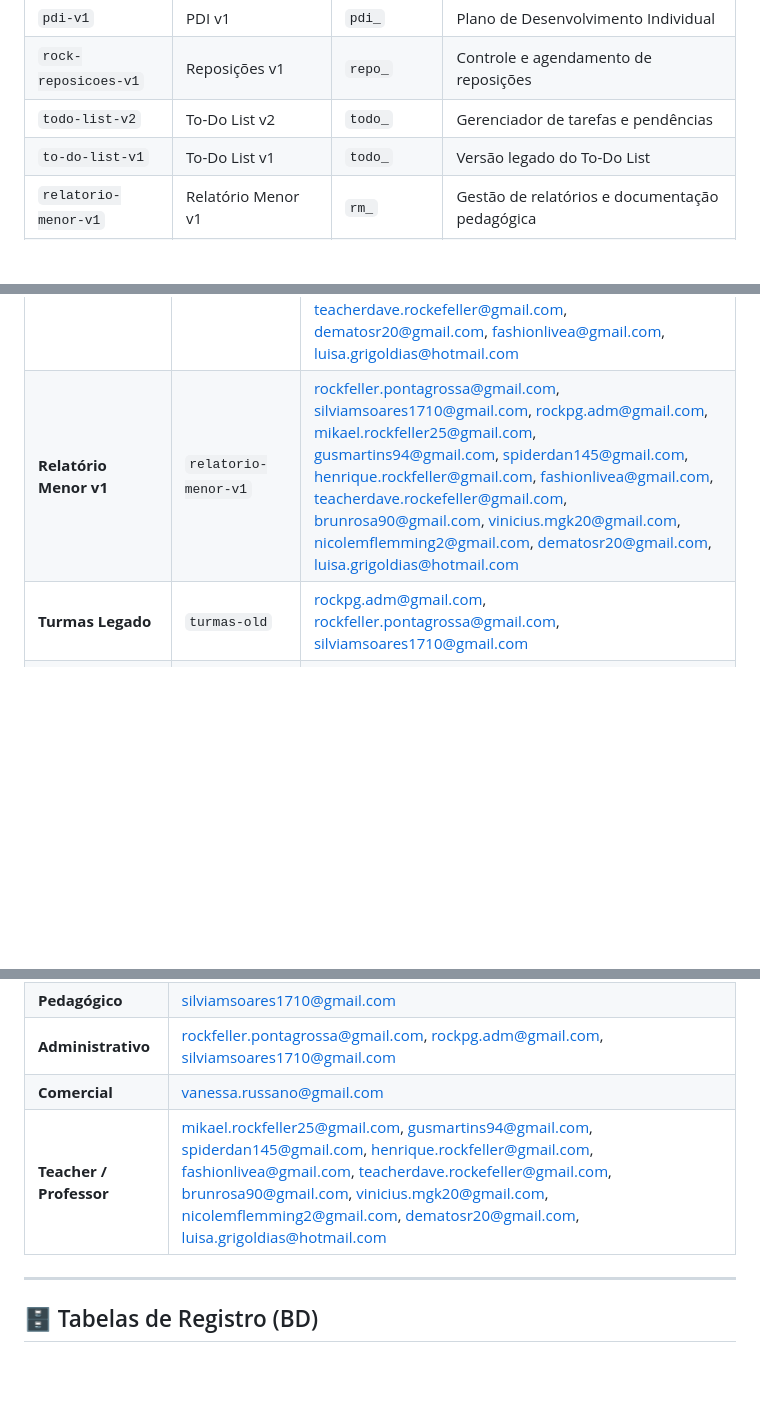
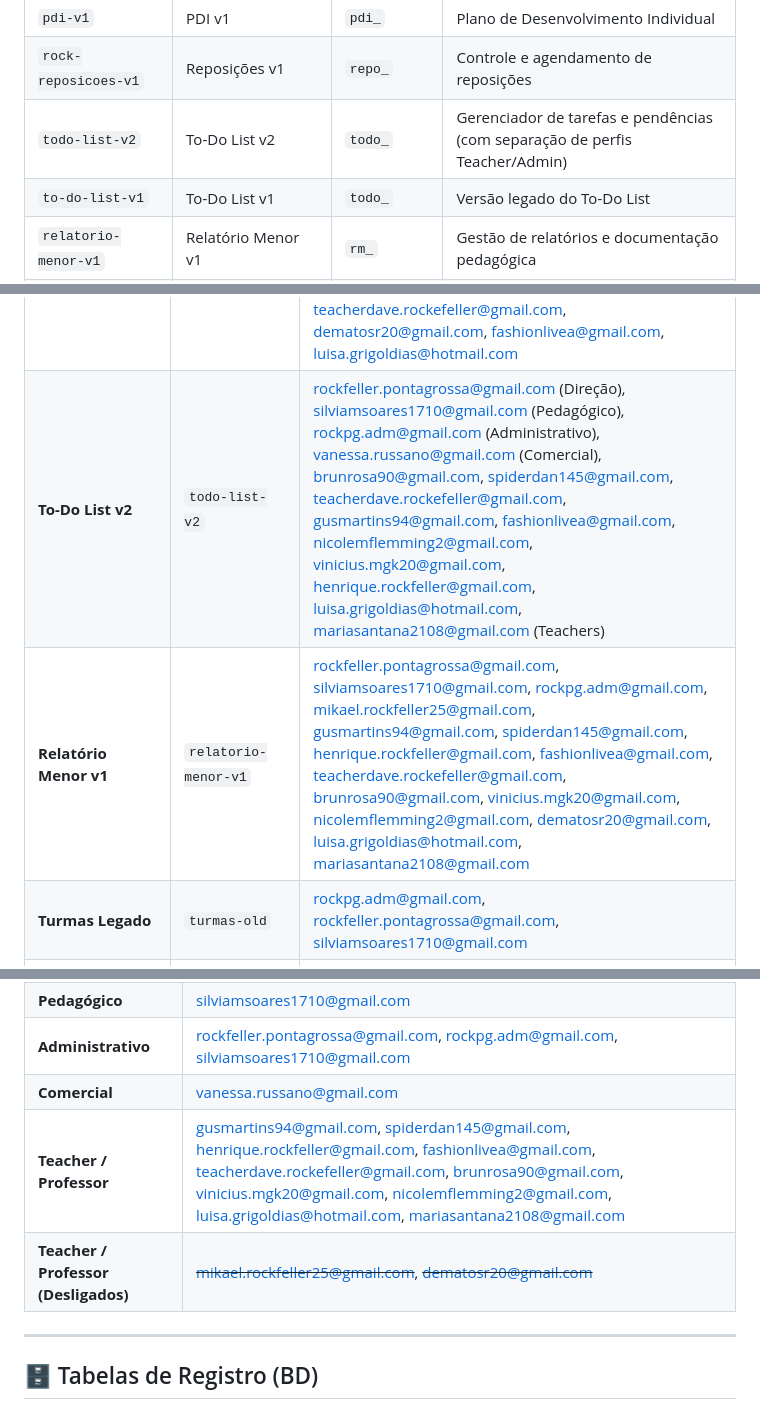
Before and after one commit to EDS1142/rock-login-v1, a Markdown page: README.md, 3 parts joined by grey strips. Rendered like a GitHub page; blank space fills up the shorter version.

Commit message:
docs: update README

```diff
--- a/README.md
+++ b/README.md
@@ -353,7 +354,7 @@ SELECT COUNT(*) FROM central_permissions WHERE app_id = 'meu-app-id';
 | `rockpg-turmas-v3` | Gestão de Turmas v3 | `app_` | Administração de turmas e alunos |
 | `pdi-v1` | PDI v1 | `pdi_` | Plano de Desenvolvimento Individual |
 | `rock-reposicoes-v1` | Reposições v1 | `repo_` | Controle e agendamento de reposições |
-| `todo-list-v2` | To-Do List v2 | `todo_` | Gerenciador de tarefas e pendências |
+| `todo-list-v2` | To-Do List v2 | `todo_` | Gerenciador de tarefas e pendências (com separação de perfis Teacher/Admin) |
 | `to-do-list-v1` | To-Do List v1 | `todo_` | Versão legado do To-Do List |
 | `relatorio-menor-v1` | Relatório Menor v1 | `rm_` | Gestão de relatórios e documentação pedagógica |
 | `turmas-old` | Turmas Legado | `app_` | Backup / Consulta de dados antigos |
@@ -378,6 +379,7 @@ A tabela abaixo detalha quais e-mails têm acesso a quais aplicativos no ecossis
 | **Compras e Manutenção** | `compras-manutencao-v1` | rockpg.adm@gmail.com, rockfeller.pontagrossa@gmail.com, silviamsoares1710@gmail.com |
 | **To-Do List v1** | `to-do-list-v1` | rockpg.adm@gmail.com, rockfeller.pontagrossa@gmail.com, silviamsoares1710@gmail.com, mikael.rockfeller25@gmail.com, vinicius.mgk20@gmail.com, brunrosa90@gmail.com, gusmartins94@gmail.com, henrique.rockfeller@gmail.com, nicolemflemming2@gmail.com, spiderdan145@gmail.com, teacherdave.rockefeller@gmail.com, dematosr20@gmail.com, fashionlivea@gmail.com, luisa.grigoldias@hotmail.com |
-| **Relatório Menor v1** | `relatorio-menor-v1` | rockfeller.pontagrossa@gmail.com, silviamsoares1710@gmail.com, rockpg.adm@gmail.com, mikael.rockfeller25@gmail.com, gusmartins94@gmail.com, spiderdan145@gmail.com, henrique.rockfeller@gmail.com, fashionlivea@gmail.com, teacherdave.rockefeller@gmail.com, brunrosa90@gmail.com, vinicius.mgk20@gmail.com, nicolemflemming2@gmail.com, dematosr20@gmail.com, luisa.grigoldias@hotmail.com |
+| **To-Do List v2** | `todo-list-v2` | rockfeller.pontagrossa@gmail.com (Direção), silviamsoares1710@gmail.com (Pedagógico), rockpg.adm@gmail.com (Administrativo), vanessa.russano@gmail.com (Comercial), brunrosa90@gmail.com, spiderdan145@gmail.com, teacherdave.rockefeller@gmail.com, gusmartins94@gmail.com, fashionlivea@gmail.com, nicolemflemming2@gmail.com, vinicius.mgk20@gmail.com, henrique.rockfeller@gmail.com, luisa.grigoldias@hotmail.com, mariasantana2108@gmail.com (Teachers) |
+| **Relatório Menor v1** | `relatorio-menor-v1` | rockfeller.pontagrossa@gmail.com, silviamsoares1710@gmail.com, rockpg.adm@gmail.com, mikael.rockfeller25@gmail.com, gusmartins94@gmail.com, spiderdan145@gmail.com, henrique.rockfeller@gmail.com, fashionlivea@gmail.com, teacherdave.rockefeller@gmail.com, brunrosa90@gmail.com, vinicius.mgk20@gmail.com, nicolemflemming2@gmail.com, dematosr20@gmail.com, luisa.grigoldias@hotmail.com, mariasantana2108@gmail.com |
 | **Turmas Legado** | `turmas-old` | rockpg.adm@gmail.com, rockfeller.pontagrossa@gmail.com, silviamsoares1710@gmail.com |
 | **Reposições v1** | `rock-reposicoes-v1` | rockfeller.pontagrossa@gmail.com, rockpg.adm@gmail.com, silviamsoares1710@gmail.com, vanessa.russano@gmail.com |
 
@@ -393,7 +395,8 @@ Relacionamento entre papéis (roles) e os e-mails associados.
 | **Pedagógico** | silviamsoares1710@gmail.com |
 | **Administrativo** | rockfeller.pontagrossa@gmail.com, rockpg.adm@gmail.com, silviamsoares1710@gmail.com |
 | **Comercial** | vanessa.russano@gmail.com |
-| **Teacher / Professor** | mikael.rockfeller25@gmail.com, gusmartins94@gmail.com, spiderdan145@gmail.com, henrique.rockfeller@gmail.com, fashionlivea@gmail.com, teacherdave.rockefeller@gmail.com, brunrosa90@gmail.com, vinicius.mgk20@gmail.com, nicolemflemming2@gmail.com, dematosr20@gmail.com, luisa.grigoldias@hotmail.com |
+| **Teacher / Professor** | gusmartins94@gmail.com, spiderdan145@gmail.com, henrique.rockfeller@gmail.com, fashionlivea@gmail.com, teacherdave.rockefeller@gmail.com, brunrosa90@gmail.com, vinicius.mgk20@gmail.com, nicolemflemming2@gmail.com, luisa.grigoldias@hotmail.com, mariasantana2108@gmail.com |
+| **Teacher / Professor (Desligados)** | ~~mikael.rockfeller25@gmail.com~~, ~~dematosr20@gmail.com~~ |
 
 ---
 
```
Also changed, not shown: other parts of README.md (+3 -2 lines).
